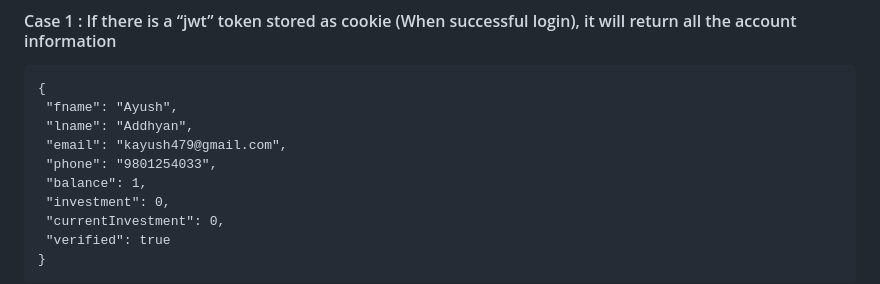
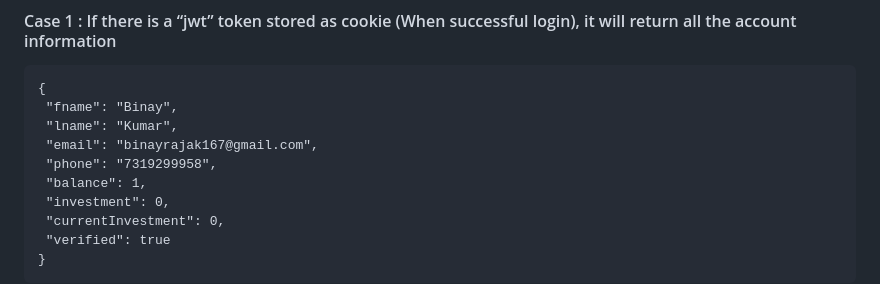
Before and after one commit to BinayKr02/e-potli, a Markdown page: README.md, the part around the change. Drawn GitHub-style.

```diff
--- a/README.md
+++ b/README.md
@@ -140,10 +140,10 @@ __URL     :__   https://e-potli.onrender.com/getInfo
 
 
     {
-     "fname": "Ayush",
-     "lname": "Addhyan",
-     "email": "kayush479@gmail.com",
-     "phone": "9801254033",
+     "fname": "Binay",
+     "lname": "Kumar",
+     "email": "binayrajak167@gmail.com",
+     "phone": "7319299958",
      "balance": 1,
      "investment": 0,
      "currentInvestment": 0,
```
